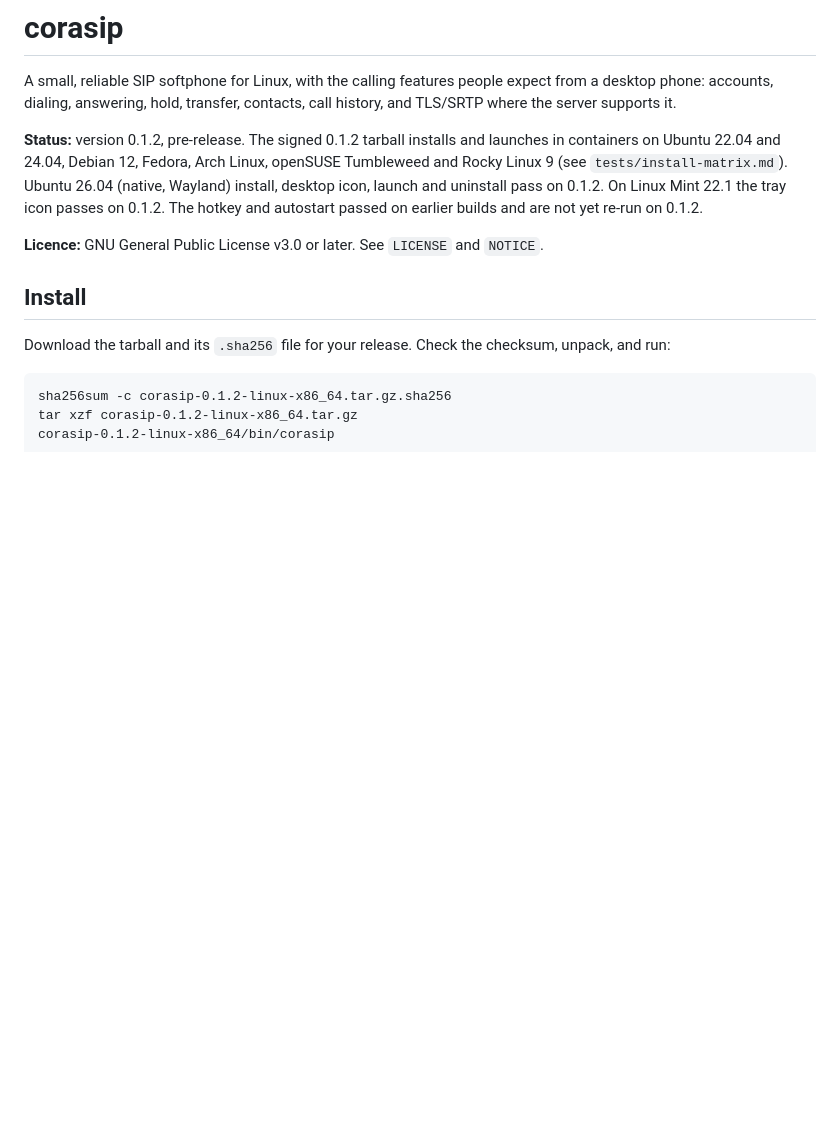
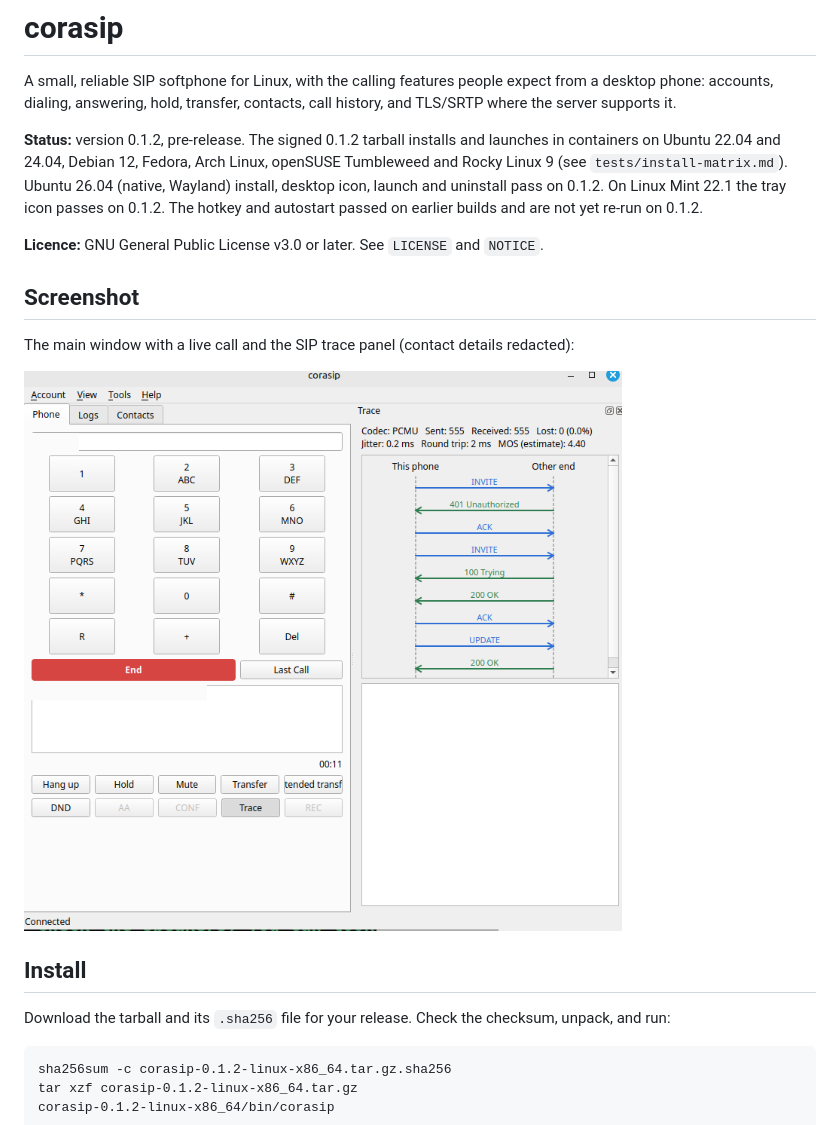
Before and after one commit to anfecoraca/corasip, a Markdown page: README.md, the part around the change. Rendered like a GitHub page; pictures changed too: assets/screenshots/trace-call.png (added); blank space fills up the shorter version.

Commit message:
docs: screenshot of a call with the SIP trace panel (contact details redacted)

```diff
--- a/README.md
+++ b/README.md
@@ -9,6 +9,12 @@ Ubuntu 26.04 (native, Wayland) install, desktop icon, launch and uninstall pass
 On Linux Mint 22.1 the tray icon passes on 0.1.2. The hotkey and autostart passed on earlier builds and are not yet re-run on 0.1.2.
 
 **Licence:** GNU General Public License v3.0 or later. See `LICENSE` and `NOTICE`.
+
+## Screenshot
+
+The main window with a live call and the SIP trace panel (contact details redacted):
+
+![corasip with the SIP trace panel during a call](assets/screenshots/trace-call.png)
 
 ## Install
 
```
